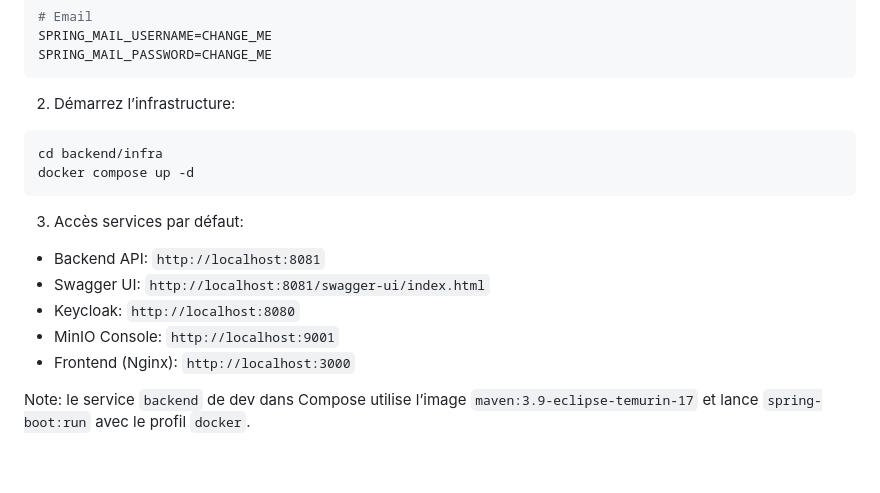
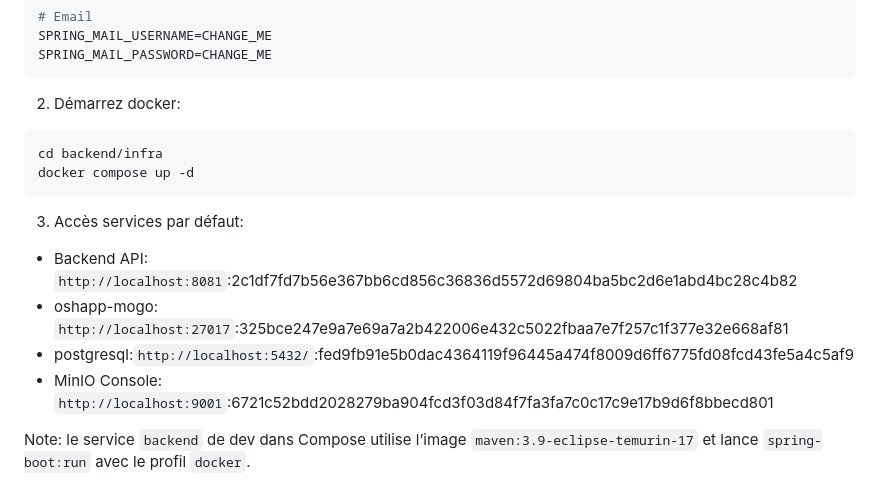
Before and after one commit to Abdellatif444/OSHapp-Application, a Markdown page: guide/OSHAPP_Guide.md, the part around the change. Rendered like a GitHub page; blank space fills up the shorter version.

````diff
--- a/guide/OSHAPP_Guide.md
+++ b/guide/OSHAPP_Guide.md
@@ -79,19 +79,20 @@ SPRING_MAIL_USERNAME=CHANGE_ME
 SPRING_MAIL_PASSWORD=CHANGE_ME
 ```
 
-2. Démarrez l’infrastructure:
+2. Démarrez docker:
 
 ```bash
 cd backend/infra
 docker compose up -d
 ```
 
+
+
 3. Accès services par défaut:
-- Backend API: `http://localhost:8081`
-- Swagger UI: `http://localhost:8081/swagger-ui/index.html`
-- Keycloak: `http://localhost:8080`
-- MinIO Console: `http://localhost:9001`
-- Frontend (Nginx): `http://localhost:3000`
+- Backend API: `http://localhost:8081`:2c1df7fd7b56e367bb6cd856c36836d5572d69804ba5bc2d6e1abd4bc28c4b82
+- oshapp-mogo: `http://localhost:27017`:325bce247e9a7e69a7a2b422006e432c5022fbaa7e7f257c1f377e32e668af81
+- postgresql:`http://localhost:5432/`:fed9fb91e5b0dac4364119f96445a474f8009d6ff6775fd08fcd43fe5a4c5af9
+- MinIO Console: `http://localhost:9001`:6721c52bdd2028279ba904fcd3f03d84f7fa3fa7c0c17c9e17b9d6f8bbecd801
 
 Note: le service `backend` de dev dans Compose utilise l’image `maven:3.9-eclipse-temurin-17` et lance `spring-boot:run` avec le profil `docker`.
 
````
